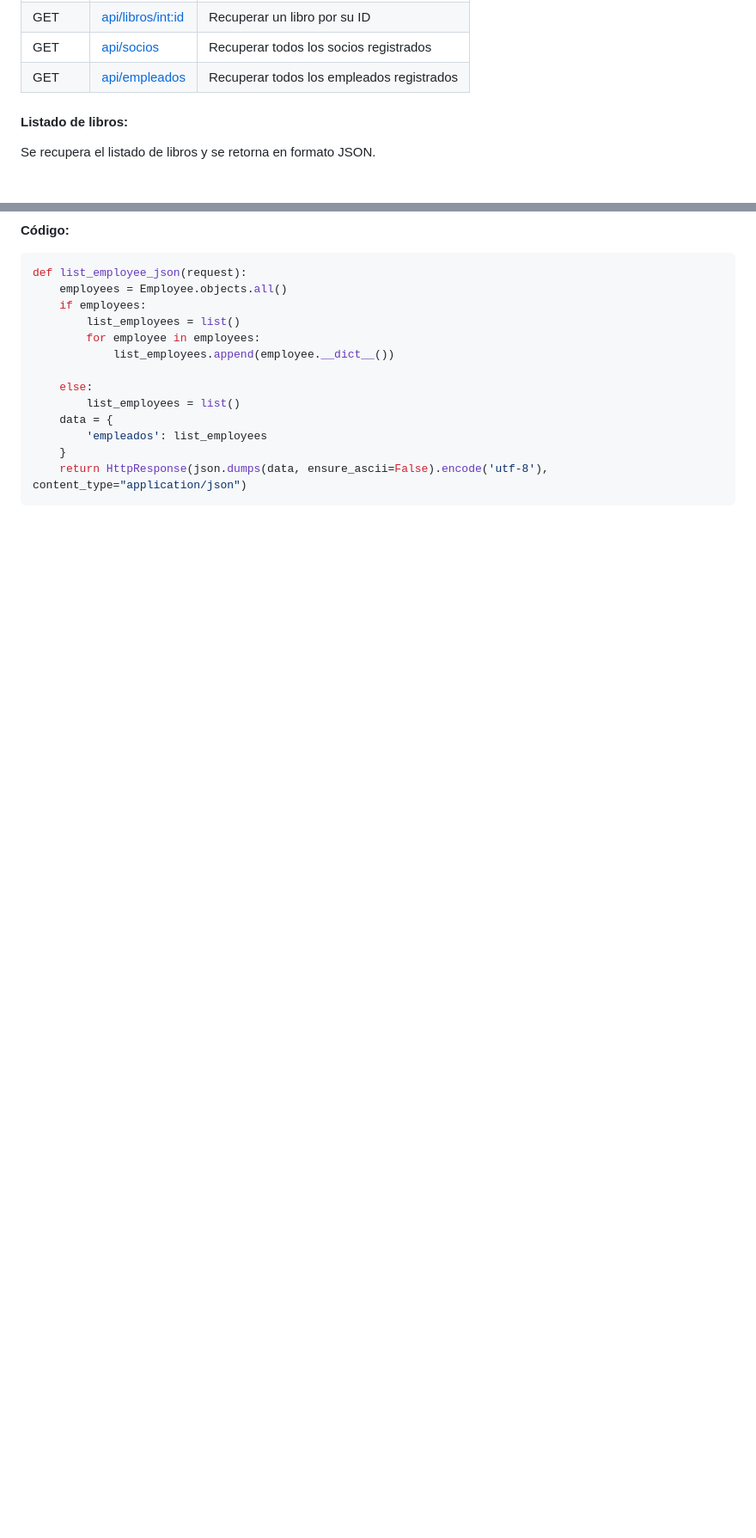
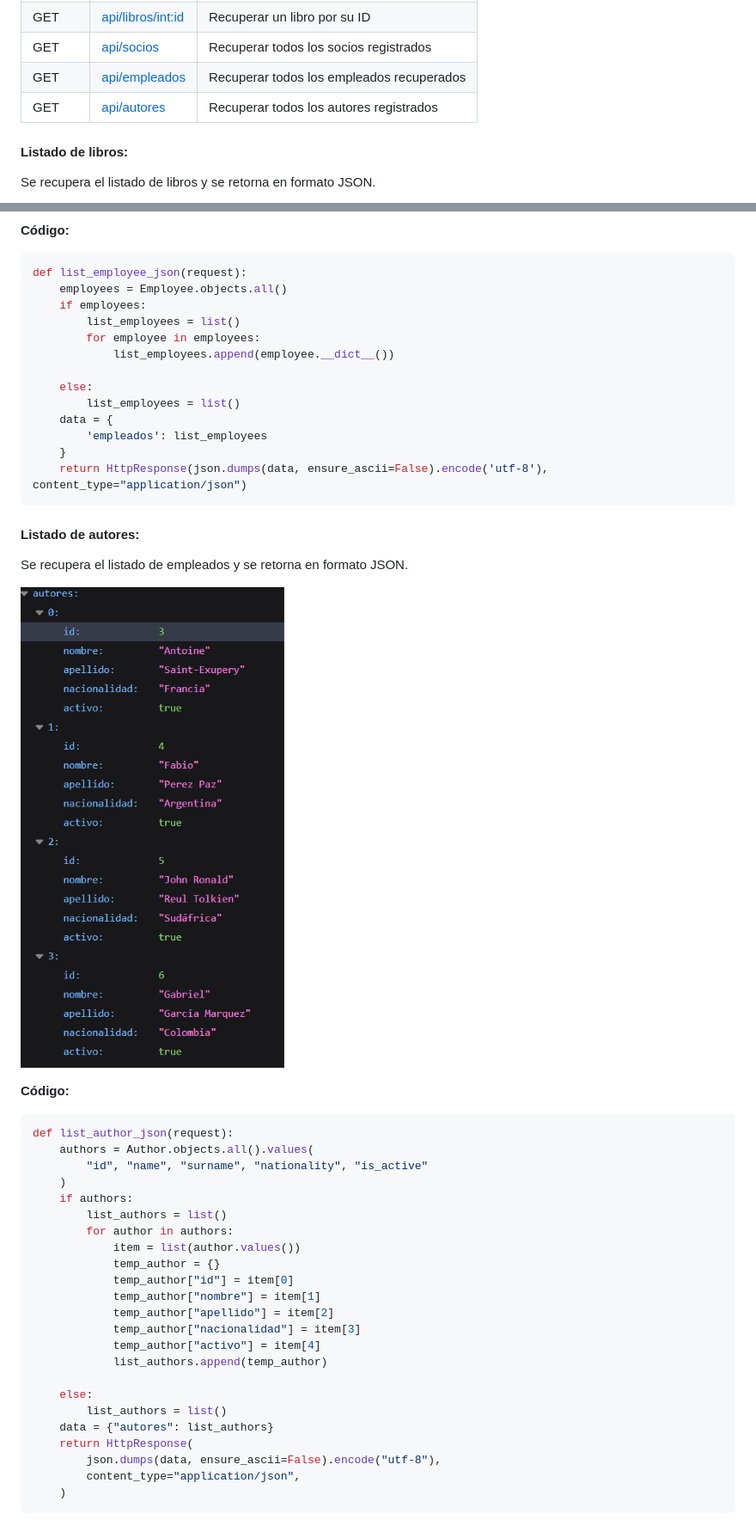
Before and after one commit to analidia27/WebApp, a Markdown page: README.md, 2 parts joined by grey strips. Shown: that part at 86% size. Rendered like a GitHub page; pictures changed too: screenshots/api_author.png (added); blank space fills up the shorter version.

Commit message:
api actualizada
se agregao doc de autor api

````diff
--- a/README.md
+++ b/README.md
@@ -610,7 +676,8 @@ admin.site.register(Partner, PartnerAdmin)
 | GET   | [api/libros](#listado-de-libros) | Recuperar todos los libros registrados |
 | GET   | [api/libros/<int:id>](#socio-registro) | Recuperar un libro por su ID |
 | GET   | [api/socios](#socio-registro) | Recuperar todos los socios registrados |
-| GET   | [api/empleados](#listado-de-empleados) | Recuperar todos los empleados registrados |
+| GET   | [api/empleados](#listado-de-empleados) | Recuperar todos los empleados recuperados
+| GET   | [api/autores](#listado-de-autores) | Recuperar todos los autores registrados |
 #### **Listado de libros**:
 Se recupera el listado de libros y se retorna en formato JSON.
 
@@ -720,3 +787,34 @@ def list_employee_json(request):
     }
     return HttpResponse(json.dumps(data, ensure_ascii=False).encode('utf-8'), content_type="application/json")
 ```
+#### **Listado de autores**:
+Se recupera el listado de empleados y se retorna en formato JSON.
+
+![Empleados](screenshots/api_author.png)
+
+**Código:**
+```python
+def list_author_json(request):
+    authors = Author.objects.all().values(
+        "id", "name", "surname", "nationality", "is_active"
+    )
+    if authors:
+        list_authors = list()
+        for author in authors:
+            item = list(author.values())
+            temp_author = {}
+            temp_author["id"] = item[0]
+            temp_author["nombre"] = item[1]
+            temp_author["apellido"] = item[2]
+            temp_author["nacionalidad"] = item[3]
+            temp_author["activo"] = item[4]
+            list_authors.append(temp_author)
+
+    else:
+        list_authors = list()
+    data = {"autores": list_authors}
+    return HttpResponse(
+        json.dumps(data, ensure_ascii=False).encode("utf-8"),
+        content_type="application/json",
+    )
+```
````
Also changed, not shown: other parts of README.md (+66 -0 lines), screenshots/admin_author.png (added), screenshots/admin_employe.png (added), screenshots/admin_partner.png (added), 1 other file.
